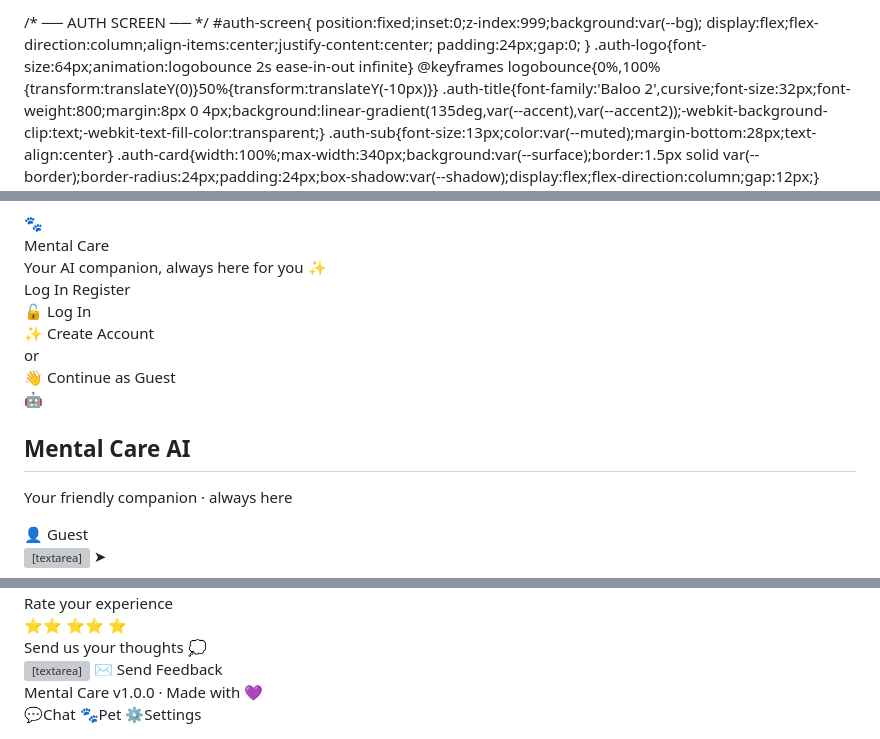
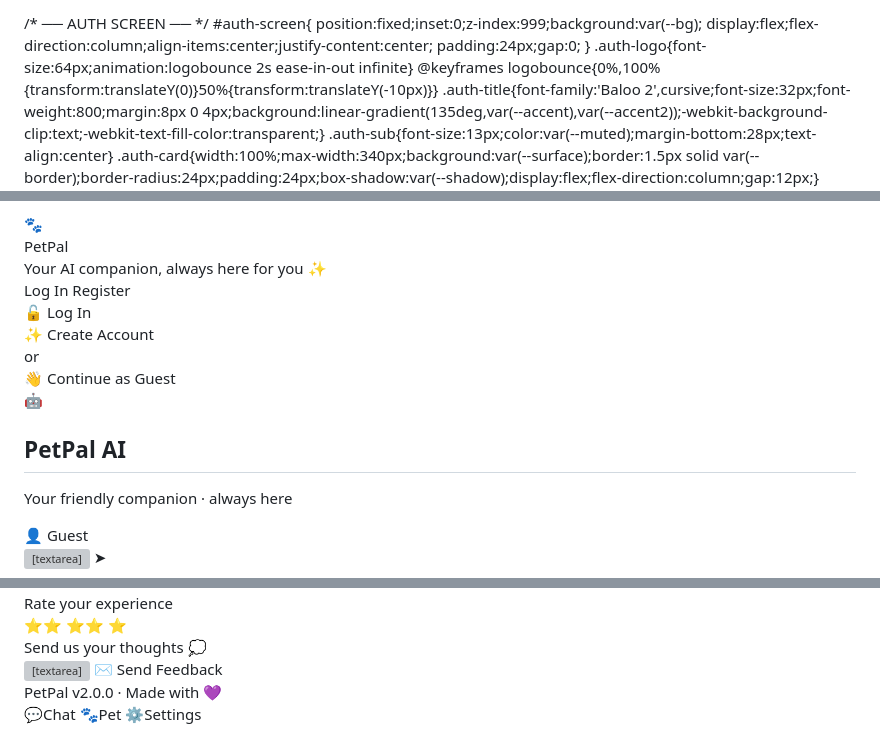
Before and after one commit to dj398hcn-pixel/mindspace, a Markdown page: README.md, 3 parts joined by grey strips. GitHub-like rendering; grey boxes are pictures that could not be loaded.

```diff
--- a/README.md
+++ b/README.md
@@ -3,7 +3,7 @@
 <head>
 <meta charset="UTF-8">
 <meta name="viewport" content="width=device-width, initial-scale=1.0, maximum-scale=1.0, user-scalable=no">
-<title>Mental Care ✨</title>
+<title>PetPal ✨</title>
 <link href="https://fonts.googleapis.com/css2?family=Nunito:wght@400;600;700;800;900&family=Baloo+2:wght@400;600;800&display=swap" rel="stylesheet">
 <style>
 :root{
@@ -154,7 +154,7 @@ nav{position:relative;z-index:100;height:var(--nav);min-height:var(--nav);flex-s
 <!-- ══════════ AUTH SCREEN ══════════ -->
 <div id="auth-screen">
   <div class="auth-logo">🐾</div>
-  <div class="auth-title">Mental Care</div>
+  <div class="auth-title">PetPal</div>
   <div class="auth-sub">Your AI companion, always here for you ✨</div>
   <div class="auth-card">
     <div class="auth-tabs">
@@ -193,7 +193,7 @@ nav{position:relative;z-index:100;height:var(--nav);min-height:var(--nav);flex-s
   <div class="chat-hd">
     <div class="chat-av">🤖</div>
     <div class="chat-hd-info">
-      <h2>Mental Care AI</h2>
+      <h2>PetPal AI</h2>
       <p><span class="odot"></span><span data-t="chatSub">Your friendly companion · always here</span></p>
     </div>
     <div class="chat-user-badge" id="userBadge" onclick="sw('settings')">👤 Guest</div>
@@ -303,7 +303,7 @@ nav{position:relative;z-index:100;height:var(--nav);min-height:var(--nav);flex-s
         <button class="fbs" onclick="subFb()" data-t="fbBtn">✉️ Send Feedback</button>
       </div>
     </div>
-    <div class="vt">Mental Care v1.0.0 · Made with 💜</div>
+    <div class="vt">PetPal v2.0.0 · Made with 💜</div>
   </div>
 </div>
 
```
